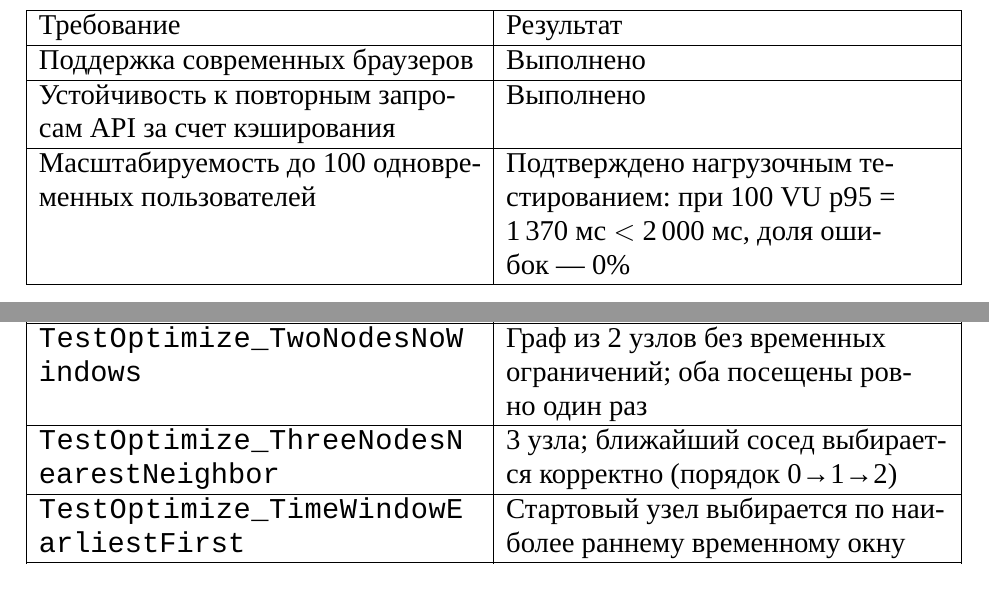
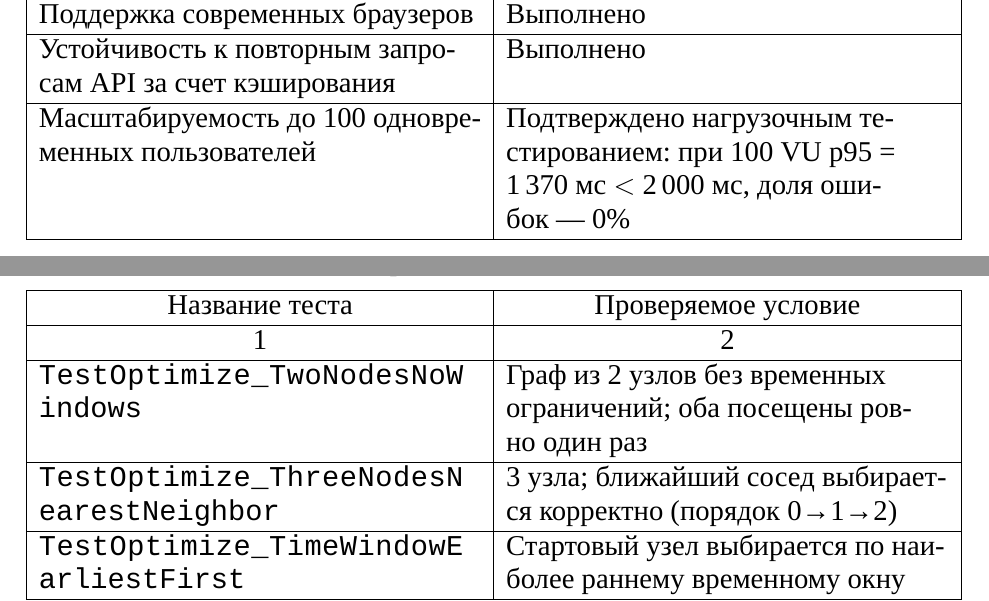
Before and after one commit to Tyutichkin/diploma, a LaTeX document (Диплом Latex/rpz.tex, which reads Диплом Latex/40-impl.tex): two parts of pages 40 and 48 of 83, joined at a grey line, cut at the place of the change. Compiled offline with XeLaTeX; a missing font is replaced by an installed copy or a similar font; a LaTeX package or settings file that is missing is left out.

Commit message:
Продолжение таблиц переделано под норм контроль
Co-authored-by: Copilot <copilot@github.com>

```diff
--- a/Диплом Latex/40-impl.tex
+++ b/Диплом Latex/40-impl.tex
@@ -33,7 +33,8 @@
   \caption{Продолжение таблицы~\ref{tab:requirements_check}}
       \begin{tabularx}{\linewidth}{|L|L|}
             \hline
-            Требование                                                     & Результат                                                                                                                                  \\ \hline
+            1                                                                       & 2                                                                                                                                  \\ \hline
+            Время ответа сервера не более 2~секунд                                  & Выполнено                                                                                                                                           \\ \hline
             Поддержка современных браузеров                                         & Выполнено                                                                                                                                           \\ \hline
             Устойчивость к повторным запросам API за счет кэширования               & Выполнено                                                                                                                                           \\ \hline
             Масштабируемость до 100 одновременных пользователей                     & Подтверждено нагрузочным тестированием: при 100~VU p95 = 1\,370~мс $<$ 2\,000~мс, доля ошибок~— 0\%                                                   \\ \hline
@@ -217,7 +218,8 @@ $20 \times 19 = 380$, однако эти запросы выполняются
   \label{tab:test_cases}
   \begin{tabularx}{\linewidth}{|L|L|}
     \hline
-    \centering{}Название теста               & \multicolumn{1}{c|}{Проверяемое условие}                                                                         \\ \hline
+    \centering{}Название теста                       & \multicolumn{1}{c|}{Проверяемое условие}                                                                         \\ \hline
+    \centering{}1                       & \multicolumn{1}{c|}{2}                                                                         \\ \hline
     \path{TestOptimize_TwoNodesNoWindows}           & Граф из 2 узлов без временных ограничений; оба посещены ровно один раз                                                    \\ \hline
     \path{TestOptimize_ThreeNodesNearestNeighbor}   & 3 узла; ближайший сосед выбирается корректно (порядок 0→1→2)                                                              \\ \hline
     \path{TestOptimize_TimeWindowEarliestFirst}     & Стартовый узел выбирается по наиболее раннему временному окну                                                             \\ \hline
```
Also changed, not shown: Диплом Latex/rpz.pdf, Диплом Latex/40-impl.tex (6 more changed lines).
